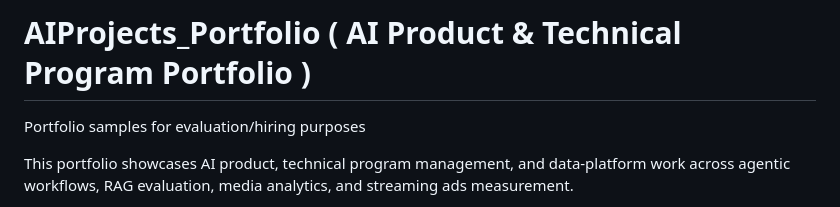
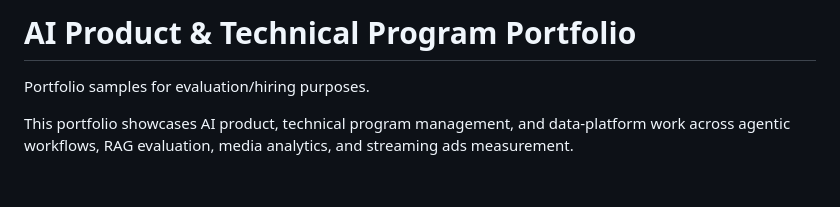
Before and after one commit to lucypas/AIProjects_Portfolio, a Markdown page: README.md, the part around one of its changes. GitHub-like rendering; blank space fills up the shorter version.

Commit message:
Revise README title and description punctuation
Updated the title and added a period to the description.

```diff
--- a/README.md
+++ b/README.md
@@ -1,5 +1,5 @@
-# AIProjects_Portfolio ( AI Product & Technical Program Portfolio )
-Portfolio samples for evaluation/hiring purposes
+# AI Product & Technical Program Portfolio
+Portfolio samples for evaluation/hiring purposes.
 
 This portfolio showcases AI product, technical program management, and data-platform work across agentic workflows, RAG evaluation, media analytics, and streaming ads measurement.
 
```
Also changed, not shown: other parts of README.md (+1 -0 lines).
